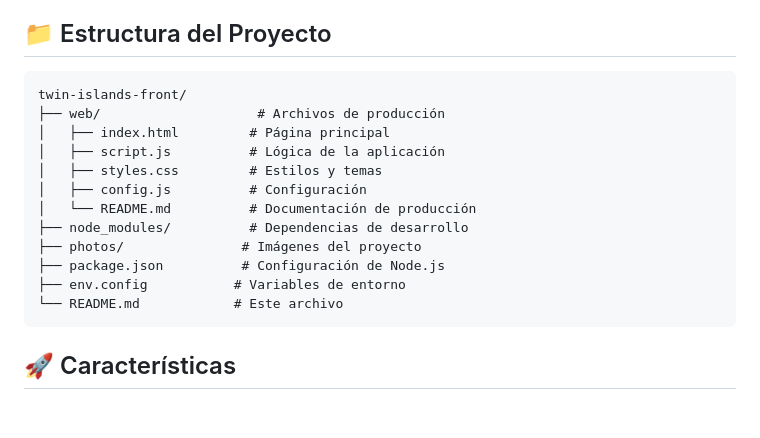
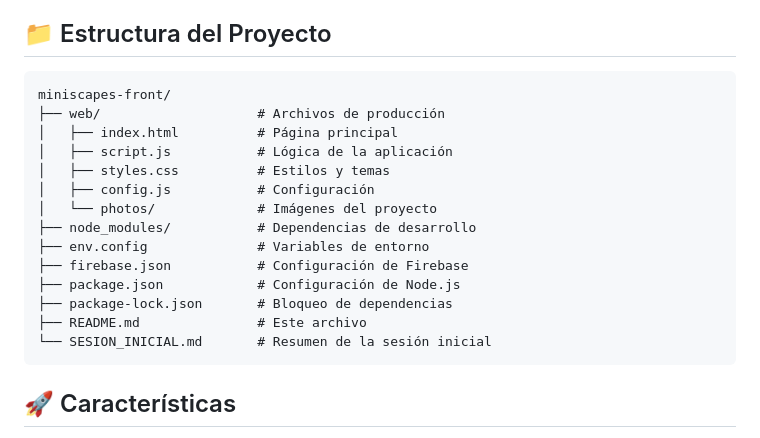
Before and after one commit to heedrox/miniscapes-front, a Markdown page: README.md, the part around the change. Drawn GitHub-style; blank space fills up the shorter version.

Commit message:
docs: update project structure in README

````diff
--- a/README.md
+++ b/README.md
@@ -5,18 +5,20 @@ Una terminal web responsiva para el control de drones mediante lenguaje natural.
 ## 📁 Estructura del Proyecto
 
 ```
-twin-islands-front/
+miniscapes-front/
 ├── web/                    # Archivos de producción
-│   ├── index.html         # Página principal
-│   ├── script.js          # Lógica de la aplicación
-│   ├── styles.css         # Estilos y temas
-│   ├── config.js          # Configuración
-│   └── README.md          # Documentación de producción
-├── node_modules/          # Dependencias de desarrollo
-├── photos/               # Imágenes del proyecto
-├── package.json          # Configuración de Node.js
-├── env.config           # Variables de entorno
-└── README.md            # Este archivo
+│   ├── index.html          # Página principal
+│   ├── script.js           # Lógica de la aplicación
+│   ├── styles.css          # Estilos y temas
+│   ├── config.js           # Configuración
+│   └── photos/             # Imágenes del proyecto
+├── node_modules/           # Dependencias de desarrollo
+├── env.config              # Variables de entorno
+├── firebase.json           # Configuración de Firebase
+├── package.json            # Configuración de Node.js
+├── package-lock.json       # Bloqueo de dependencias
+├── README.md               # Este archivo
+└── SESION_INICIAL.md       # Resumen de la sesión inicial
 ```
 
 ## 🚀 Características
````
